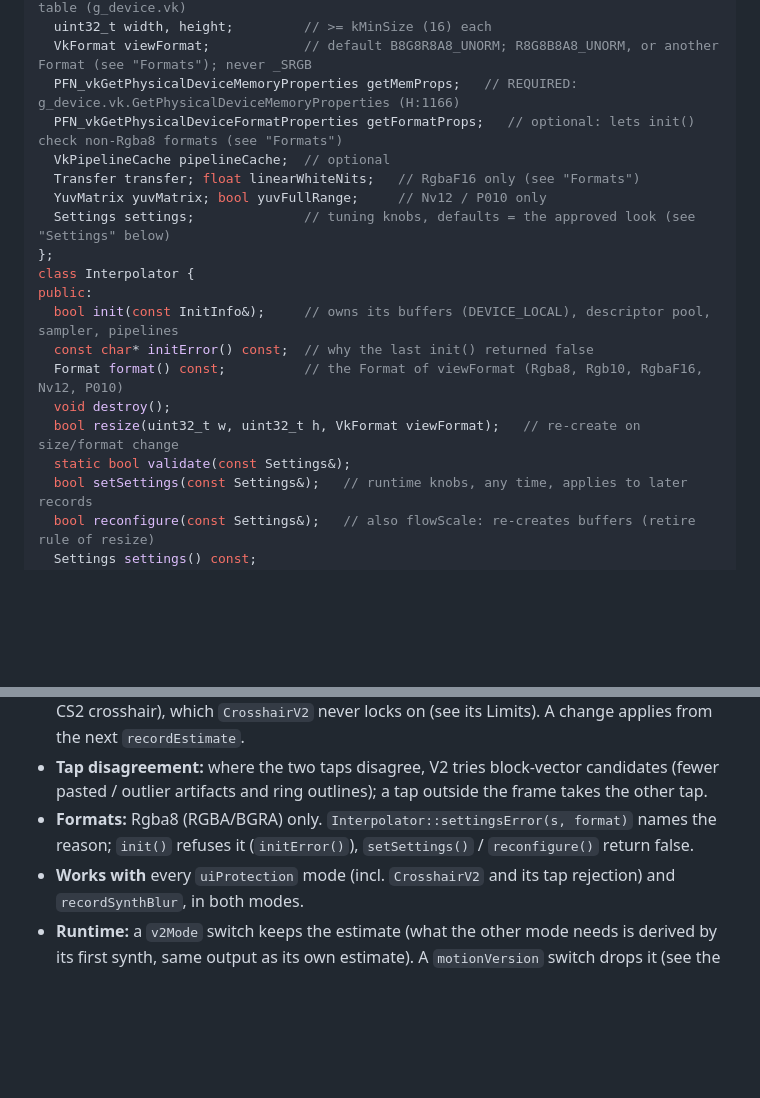
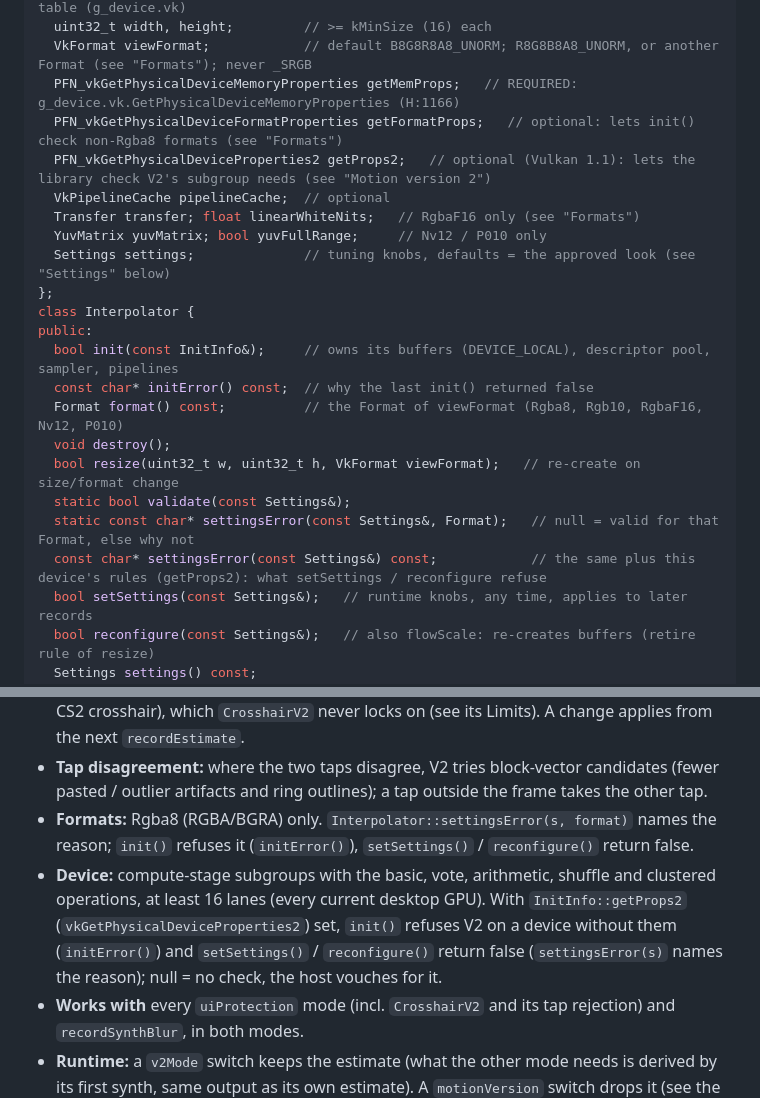
Before and after one commit to Ritze03/frame-gen-ritz, a Markdown page: INTEGRATION.md, 2 parts joined by grey strips. Drawn GitHub-style; blank space fills up the shorter version.

Commit message:
INTEGRATION: InitInfo::getProps2, settingsError(const Settings&) const, V2's device requirement

```diff
--- a/INTEGRATION.md
+++ b/INTEGRATION.md
@@ -55,6 +55,7 @@ struct InitInfo {
   VkFormat viewFormat;            // default B8G8R8A8_UNORM; R8G8B8A8_UNORM, or another Format (see "Formats"); never _SRGB
   PFN_vkGetPhysicalDeviceMemoryProperties getMemProps;   // REQUIRED: g_device.vk.GetPhysicalDeviceMemoryProperties (H:1166)
   PFN_vkGetPhysicalDeviceFormatProperties getFormatProps;   // optional: lets init() check non-Rgba8 formats (see "Formats")
+  PFN_vkGetPhysicalDeviceProperties2 getProps2;   // optional (Vulkan 1.1): lets the library check V2's subgroup needs (see "Motion version 2")
   VkPipelineCache pipelineCache;  // optional
   Transfer transfer; float linearWhiteNits;   // RgbaF16 only (see "Formats")
   YuvMatrix yuvMatrix; bool yuvFullRange;     // Nv12 / P010 only
@@ -68,6 +69,8 @@ public:
   void destroy();
   bool resize(uint32_t w, uint32_t h, VkFormat viewFormat);   // re-create on size/format change
   static bool validate(const Settings&);
+  static const char* settingsError(const Settings&, Format);   // null = valid for that Format, else why not
+  const char* settingsError(const Settings&) const;            // the same plus this device's rules (getProps2): what setSettings / reconfigure refuse
   bool setSettings(const Settings&);   // runtime knobs, any time, applies to later records
   bool reconfigure(const Settings&);   // also flowScale: re-creates buffers (retire rule of resize)
   Settings settings() const;
@@ -148,6 +151,7 @@ The settings only change the per-pair estimate; the per-synth cost (~0.06 ms at
 - **Static mask** (`v2StaticMask`, default on, both modes): a static-structure mask of each pair keeps HUD, text and static overlays in place, including semi-transparent panels and crosshairs whose pixels change every frame (inverted-colour Minecraft crosshair, blended CS2 crosshair), which `CrosshairV2` never locks on (see its Limits). A change applies from the next `recordEstimate`.
 - **Tap disagreement:** where the two taps disagree, V2 tries block-vector candidates (fewer pasted / outlier artifacts and ring outlines); a tap outside the frame takes the other tap.
 - **Formats:** Rgba8 (RGBA/BGRA) only. `Interpolator::settingsError(s, format)` names the reason; `init()` refuses it (`initError()`), `setSettings()` / `reconfigure()` return false.
+- **Device:** compute-stage subgroups with the basic, vote, arithmetic, shuffle and clustered operations, at least 16 lanes (every current desktop GPU). With `InitInfo::getProps2` (`vkGetPhysicalDeviceProperties2`) set, `init()` refuses V2 on a device without them (`initError()`) and `setSettings()` / `reconfigure()` return false (`settingsError(s)` names the reason); null = no check, the host vouches for it.
 - **Works with** every `uiProtection` mode (incl. `CrosshairV2` and its tap rejection) and `recordSynthBlur`, in both modes.
 - **Runtime:** a `v2Mode` switch keeps the estimate (what the other mode needs is derived by its first synth, same output as its own estimate). A `motionVersion` switch drops it (see the Settings table).
 - **Shaders** (plain, Rgba8 only): `v2_search`, `v2_medhist`, `v2_repick`, `v2_clean`, `v2_morph` (Performance), `v2_qfield`, `v2_qcov`, `v2_qown`, `v2_qmorph` (Quality), `v2_static`, `v2_enclose` (static mask), `v2_morph_s`, `v2_qmorph_s` (static-mask variants of the gathers), with the includes `v2_est.glsl`, `v2_motion.glsl`, `v2_morph.glsl`, `v2_quality.glsl`.
```
